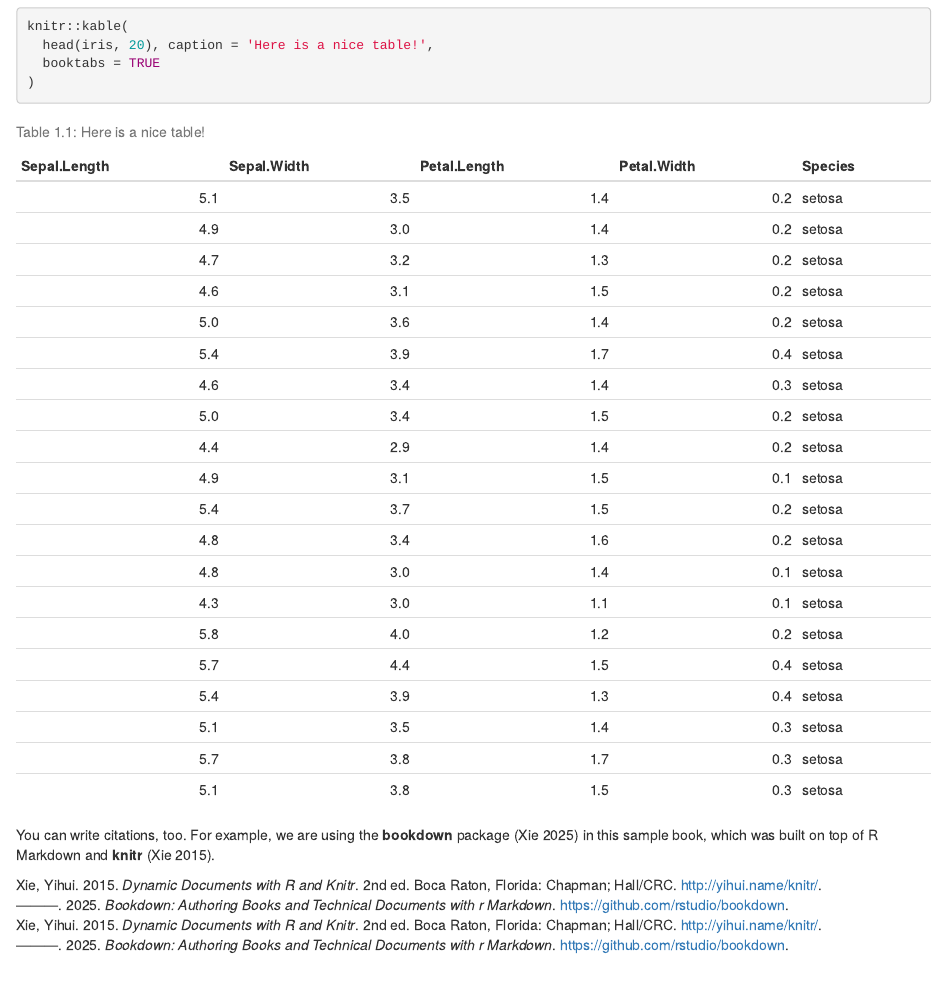
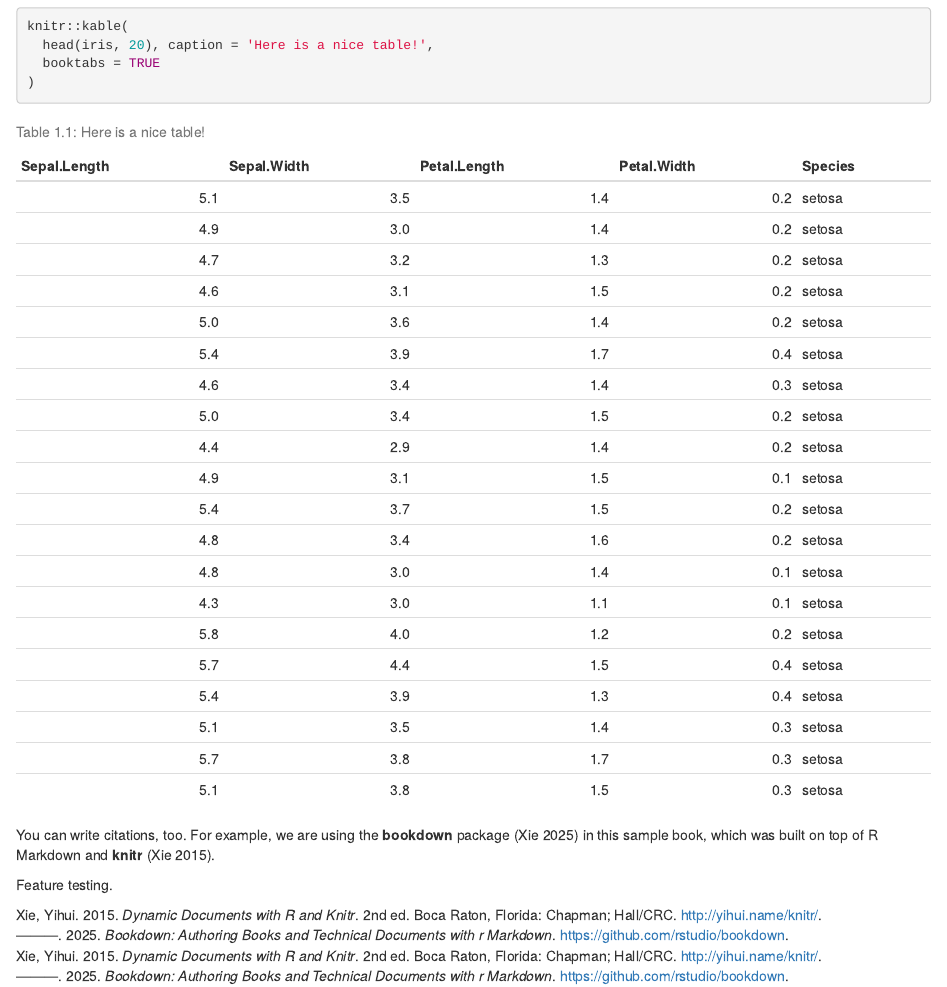
Before and after one commit to neelam-nakadi/bookdown-demo, an R Markdown document (01-intro.Rmd): the page in a window 1100 px wide, from 850 px down. Rendered offline with R 4.5, knitr and Pandoc, with nearby package versions; drawn as R Markdown's standard HTML page in place of the format the file asks for.

Commit message:
Second Draft

````diff
--- a/01-intro.Rmd
+++ b/01-intro.Rmd
@@ -21,3 +21,5 @@ knitr::kable(
 ```
 
 You can write citations, too. For example, we are using the **bookdown** package [@R-bookdown] in this sample book, which was built on top of R Markdown and **knitr** [@xie2015].
+
+Feature testing.
````
